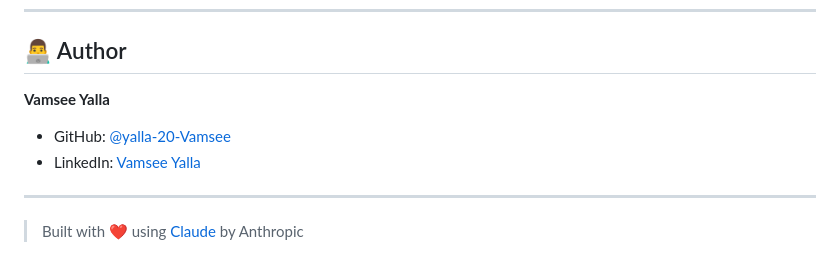
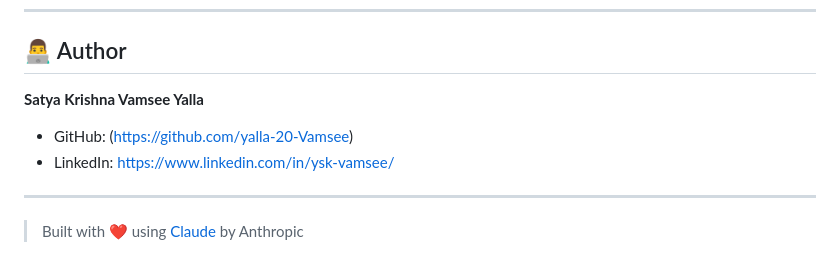
Before and after one commit to yalla-20-Vamsee/fastapi-openai-chatbot, a Markdown page: README.md, the part around the change. Rendered like a GitHub page.

```diff
--- a/README.md
+++ b/README.md
@@ -300,9 +300,9 @@ MIT License — feel free to use this project for personal or commercial purpose
 
 ## 👨‍💻 Author
 
-**Vamsee Yalla**
-- GitHub: [@yalla-20-Vamsee](https://github.com/yalla-20-Vamsee)
-- LinkedIn: [Vamsee Yalla](https://linkedin.com/in/vamsee-yalla)
+**Satya Krishna Vamsee Yalla**
+- GitHub: (https://github.com/yalla-20-Vamsee)
+- LinkedIn: https://www.linkedin.com/in/ysk-vamsee/
 
 ---
 
```
